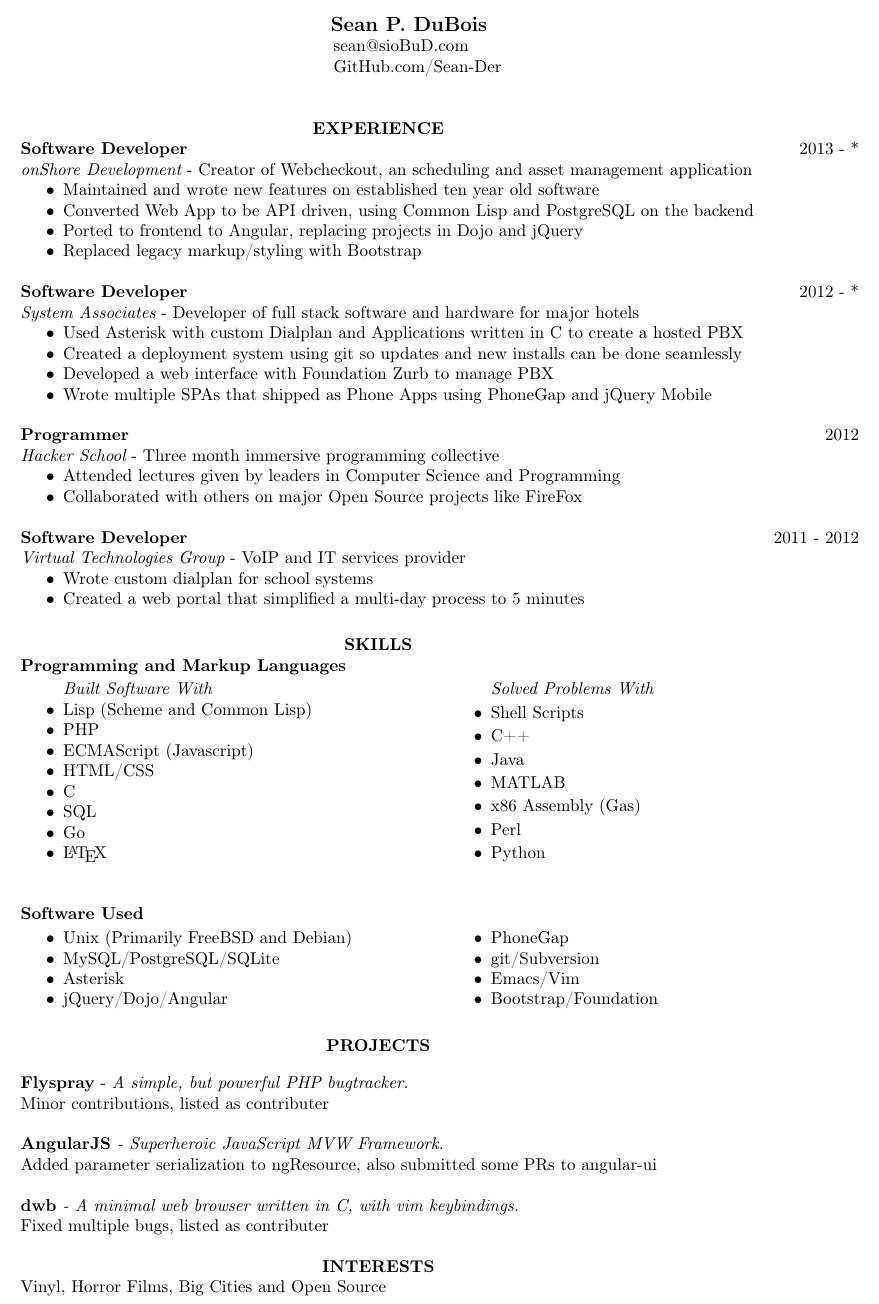
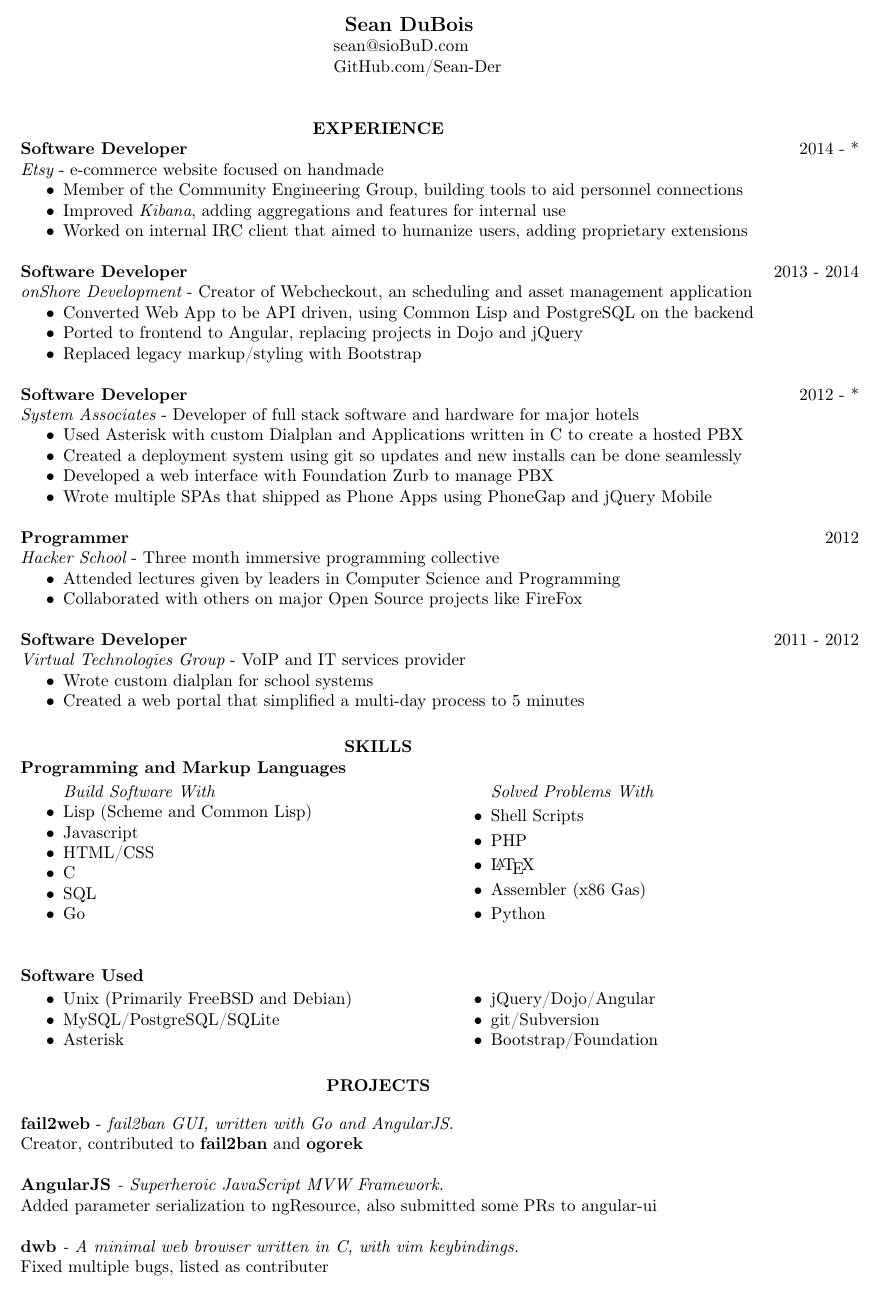
Before and after one commit to Sean-Der/resume, a LaTeX CV (resume.tex): part of the page, cut so that both start at the same text. Compiled offline with pdfLaTeX.

Commit message:
Add Etsy

```diff
--- a/resume.tex
+++ b/resume.tex
@@ -6,17 +6,25 @@
 \usepackage[bottom=1em,top=3em,left=3em]{geometry}
 
 \begin{document}
-\name{Sean P. DuBois}
-\address{\href{mailto:sean@siobud.com}{\hspace{1em}sean@sioBuD.com} \\ \href{http://github.com/sean-der}{\hspace{1em}GitHub.com/Sean-Der}}
+\name{Sean DuBois}
+\address{\href{maihto:sean@siobud.com}{\hspace{1em}sean@sioBuD.com} \\ \href{http://github.com/sean-der}{\hspace{1em}GitHub.com/Sean-Der}}
 
 \begin{resume}
 \vspace{1em}
 
 \section{\centerline{EXPERIENCE}}
-{\bf Software Developer} \hfill 2013 - *\\
+{\bf Software Developer} \hfill 2014 - *\\
+    \href{https://www.etsy.com/}{{\it Etsy}} - e-commerce website focused on handmade
+    \begin{itemize}  \itemsep -2pt
+        \item Member of the Community Engineering Group, building tools to aid personnel connections
+        \item Improved \href{https://github.com/elasticsearch/kibana}{{\it Kibana}}, adding aggregations and features for internal use
+        \item Worked on internal IRC client that aimed to humanize users, adding proprietary extensions
+    \end{itemize}
+
+
+{\bf Software Developer} \hfill 2013 - 2014\\
     \href{http://www.onshored.com}{{\it onShore Development}} - Creator of Webcheckout, an scheduling and asset management application
     \begin{itemize}  \itemsep -2pt
-        \item Maintained and wrote new features on established ten year old software
         \item Converted Web App to be API driven, using Common Lisp and PostgreSQL on the backend
         \item Ported to frontend to Angular, replacing projects in Dojo and jQuery
         \item Replaced legacy markup/styling with Bootstrap
@@ -50,22 +58,18 @@
 \vspace{-1em}
 \begin{multicols}{2}
 \begin{itemize}  \itemsep -2pt
-    \item[] {\it Built Software With}
+    \item[] {\it Build Software With}
     \item Lisp (Scheme and Common Lisp)
-    \item PHP
-    \item ECMAScript (Javascript)
+    \item Javascript
     \item HTML/CSS
     \item C
     \item SQL
     \item Go
-    \item \LaTeX
     \item[] {\it Solved Problems With}
     \item Shell Scripts
-    \item C++
-    \item Java
-    \item MATLAB
-    \item x86 Assembly (Gas)
-    \item Perl
+    \item PHP
+    \item \LaTeX
+    \item Assembler (x86 Gas)
     \item Python
 \end{itemize}
 \end{multicols}
@@ -78,27 +82,21 @@
     \item MySQL/PostgreSQL/SQLite
     \item Asterisk
     \item jQuery/Dojo/Angular
-    \item PhoneGap
     \item git/Subversion
-    \item Emacs/Vim
     \item Bootstrap/Foundation
 \end{itemize}
 \end{multicols}
 
 \section{\centerline{PROJECTS}}
 \vspace{1em}
-\href{http://flyspray.org}{{\bf Flyspray}} - \it{A simple, but powerful PHP bugtracker.} \\
-\textup{Minor contributions, listed as contributer}\\
+\href{https://github.com/Sean-Der/fail2web}{{\bf fail2web}} - \it{fail2ban GUI, written with Go and AngularJS.} \\
+\textup{Creator, contributed to \href{https://github.com/fail2ban/fail2ban}{{\bf fail2ban}} and \href{https://github.com/kisielk/og-rek}{{\bf ogorek}}}\\
 \\
 \href{http://angularjs.org}{{\bf AngularJS}} - \it{Superheroic JavaScript MVW Framework.} \\
 \textup{Added parameter serialization to ngResource, also submitted some PRs to angular-ui}\\
 \\
 \href{http://portix.bitbucket.org/dwb/}{{\bf dwb}} - \it{A minimal web browser written in C, with vim keybindings.} \\
 \textup{Fixed multiple bugs, listed as contributer}\\
-\vspace{-1.5em}
-
-\section{\centerline{INTERESTS}}
-{\upshape Vinyl, Horror Films, Big Cities and Open Source}
 
 \end{resume}
 \end{document}
```
